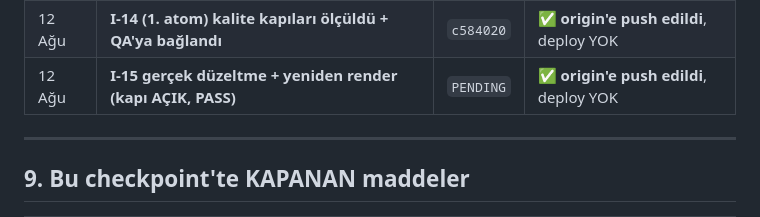
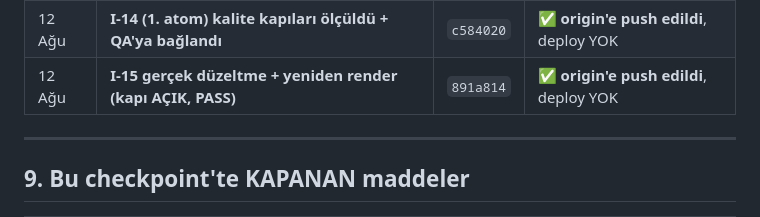
Before and after one commit to pltcvziglt01-lab/vidrush-docker, a Markdown page: FAZ-H-HANDOFF.md, the part around the change. Rendered like a GitHub page.

Commit message:
Faz I-15 handoff: ilerleme gunlugune commit karsiligi yazildi
891a814'un karsiligi `PENDING` yerine gercek hash olarak islendi.

Co-Authored-By: Claude Opus 5 <noreply@anthropic.com>

```diff
--- a/FAZ-H-HANDOFF.md
+++ b/FAZ-H-HANDOFF.md
@@ -181,7 +181,7 @@ Küçük, doğrulanabilir adımlar; her adım kendi commit'i.
 | 12 Ağu | **I-12 QA WARN raporu + chapter-card kalitesi** | `9be6375` | ✅ **origin'e push edildi**, deploy YOK |
 | 12 Ağu | **I-13 10 sn kaliteli sesli Apollo mini-belgeseli** | `ca023f3` | ✅ **origin'e push edildi**, deploy YOK |
 | 12 Ağu | **I-14 (1. atom) kalite kapıları ölçüldü + QA'ya bağlandı** | `c584020` | ✅ **origin'e push edildi**, deploy YOK |
-| 12 Ağu | **I-15 gerçek düzeltme + yeniden render (kapı AÇIK, PASS)** | `PENDING` | ✅ **origin'e push edildi**, deploy YOK |
+| 12 Ağu | **I-15 gerçek düzeltme + yeniden render (kapı AÇIK, PASS)** | `891a814` | ✅ **origin'e push edildi**, deploy YOK |
 
 ---
 
```
